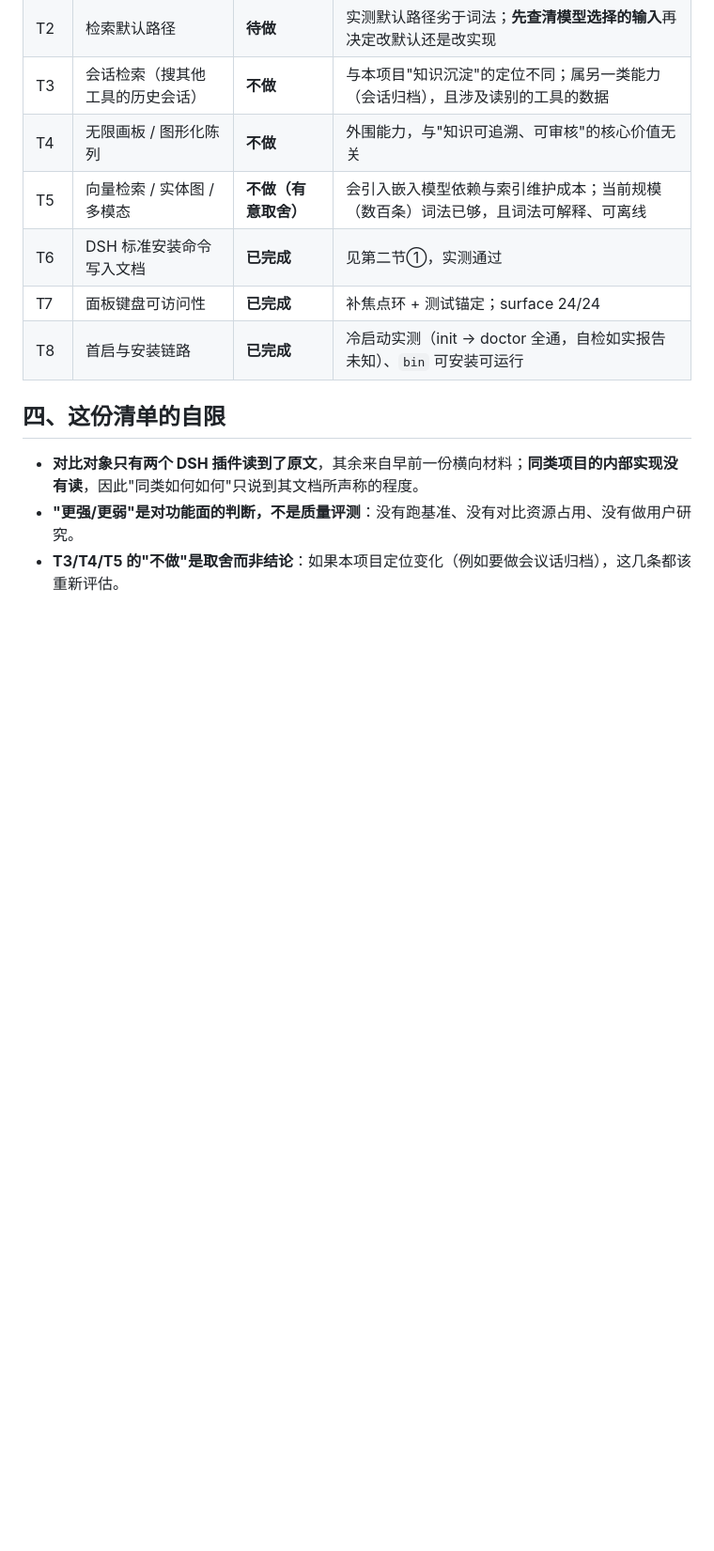
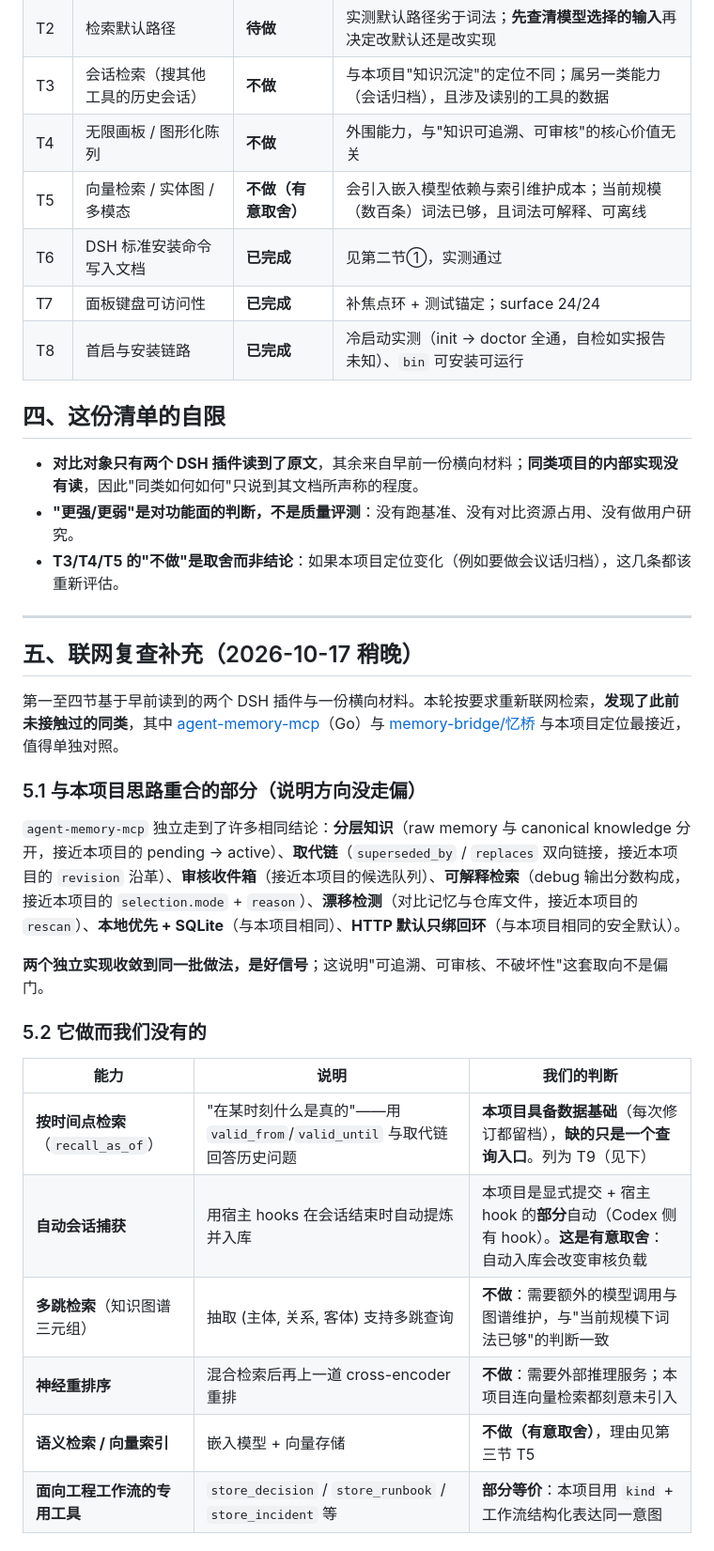
Before and after one commit to czx455501074-afk/agent-memory-backpack, a Markdown page: docs/implementation/peer-comparison-and-improvement-list-2026-10-17.md, the part around one of its changes. Shown at 94% size. GitHub-like rendering; blank space fills up the shorter version.

```diff
--- a/docs/implementation/peer-comparison-and-improvement-list-2026-10-17.md
+++ b/docs/implementation/peer-comparison-and-improvement-list-2026-10-17.md
@@ -76,3 +76,26 @@
 - **对比对象只有两个 DSH 插件读到了原文**，其余来自早前一份横向材料；**同类项目的内部实现没有读**，因此"同类如何如何"只说到其文档所声称的程度。
 - **"更强/更弱"是对功能面的判断，不是质量评测**：没有跑基准、没有对比资源占用、没有做用户研究。
 - **T3/T4/T5 的"不做"是取舍而非结论**：如果本项目定位变化（例如要做会议话归档），这几条都该重新评估。
+---
+
+## 五、联网复查补充（2026-10-17 稍晚）
+
+第一至四节基于早前读到的两个 DSH 插件与一份横向材料。本轮按要求重新联网检索，**发现了此前未接触过的同类**，其中 [agent-memory-mcp](https://github.com/ipiton/agent-memory-mcp)（Go）与 [memory-bridge/忆桥](https://github.com/yanglinfeng/memory-bridge) 与本项目定位最接近，值得单独对照。
+
+### 5.1 与本项目思路重合的部分（说明方向没走偏）
+
+`agent-memory-mcp` 独立走到了许多相同结论：**分层知识**（raw memory 与 canonical knowledge 分开，接近本项目的 pending → active）、**取代链**（`superseded_by` / `replaces` 双向链接，接近本项目的 `revision` 沿革）、**审核收件箱**（接近本项目的候选队列）、**可解释检索**（debug 输出分数构成，接近本项目的 `selection.mode` + `reason`）、**漂移检测**（对比记忆与仓库文件，接近本项目的 `rescan`）、**本地优先 + SQLite**（与本项目相同）、**HTTP 默认只绑回环**（与本项目相同的安全默认）。
+
+**两个独立实现收敛到同一批做法，是好信号**；这说明"可追溯、可审核、不破坏性"这套取向不是偏门。
+
+### 5.2 它做而我们没有的
+
+| 能力 | 说明 | 我们的判断 |
+|---|---|---|
+| **按时间点检索**（`recall_as_of`） | "在某时刻什么是真的"——用 `valid_from`/`valid_until` 与取代链回答历史问题 | **本项目具备数据基础**（每次修订都留档），**缺的只是一个查询入口**。列为 T9（见下） |
+| **自动会话捕获** | 用宿主 hooks 在会话结束时自动提炼并入库 | 本项目是显式提交 + 宿主 hook 的**部分**自动（Codex 侧有 hook）。**这是有意取舍**：自动入库会改变审核负载 |
+| **多跳检索**（知识图谱三元组） | 抽取 (主体, 关系, 客体) 支持多跳查询 | **不做**：需要额外的模型调用与图谱维护，与"当前规模下词法已够"的判断一致 |
+| **神经重排序** | 混合检索后再上一道 cross-encoder 重排 | **不做**：需要外部推理服务；本项目连向量检索都刻意未引入 |
+| **语义检索 / 向量索引** | 嵌入模型 + 向量存储 | **不做（有意取舍）**，理由见第三节 T5 |
+| **面向工程工作流的专用工具** | `store_decision` / `store_runbook` / `store_incident` 等 | **部分等价**：本项目用 `kind` + 工作流结构化表达同一意图 |
+
```
Also changed, not shown: other parts of docs/implementation/peer-comparison-and-improvement-list-2026-10-17.md (+25 -0 lines).
